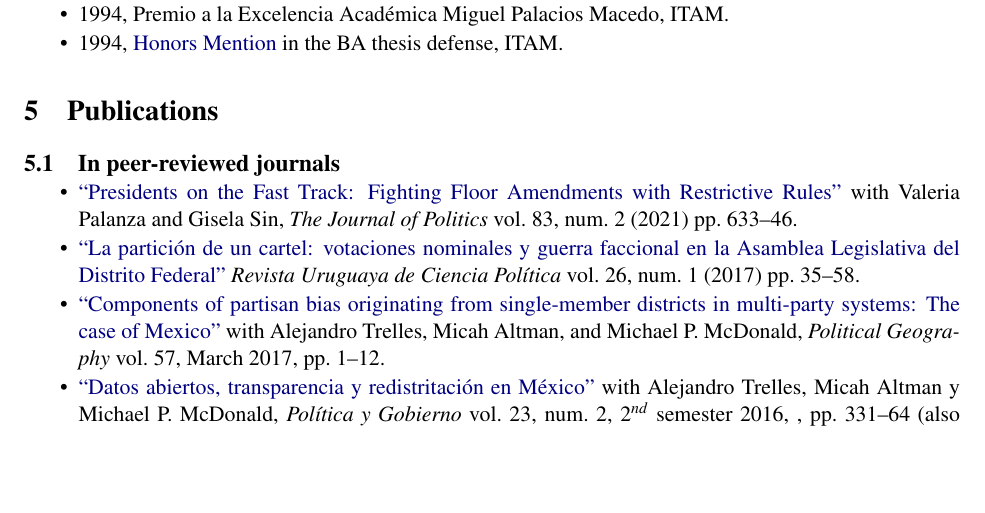
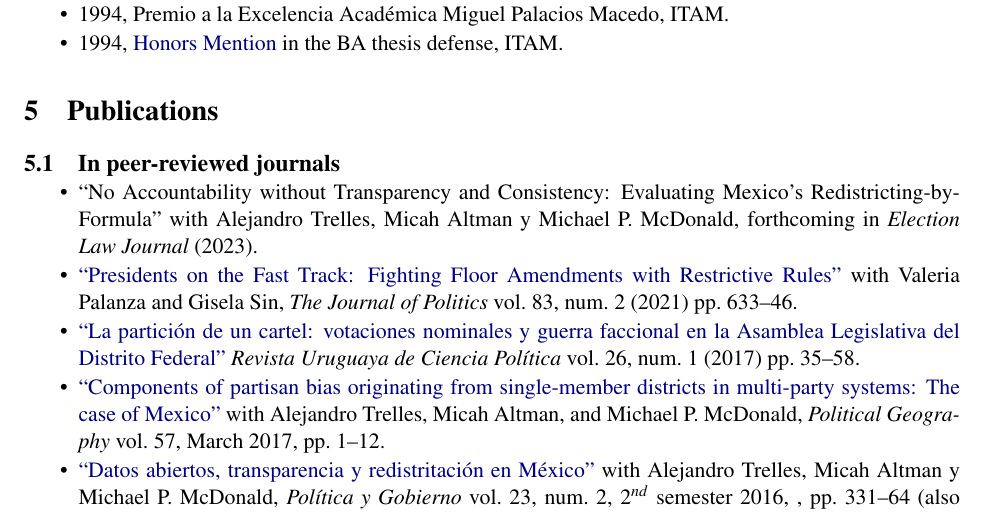
Before and after one commit to emagar/cv, a LaTeX CV (cvEnglish.tex): part of page 2 of 7 before the commit and part of page 2 of 8 after it, cut so that both start at the same text, the shorter picture padded with empty space. Compiled offline with pdfLaTeX; the source files are stored in an older character set and shown here as Unicode.

Commit message:
cv update

```diff
--- a/cvEnglish.tex
+++ b/cvEnglish.tex
@@ -277,6 +277,9 @@ Franco-Mexicain}, Mexico City.}
 \subsection{In peer-reviewed journals}
 
     \begin{itemize}
+
+    \item ``No Accountability without Transparency and Consistency: Evaluating Mexico's Redistricting-by-Formula'' with Alejandro Trelles, Micah Altman y Michael P.\ McDonald, forthcoming in \emph{Election Law Journal} (2023).
+% ISSN: 1533-1296 | Online ISSN: 1557-8062 | Published Quarterly
 
   \item \href{https://doi.org/10.1086/710015}{``Presidents on the Fast Track: Fighting Floor Amendments with Restrictive Rules''} with Valeria Palanza and Gisela Sin, \emph{The Journal of Politics}  vol.~83, num.~2 (2021) pp.~633--46. %https://ssrn.com/abstract=3514866 (\href{https://doi.org/10.1086/710015}{https://doi.org/10.1086/710015}).
 
```
Also changed, not shown: cvEspanol.tex (+3 -0 lines), cvEnglish.pdf, cvEspanol.pdf.
